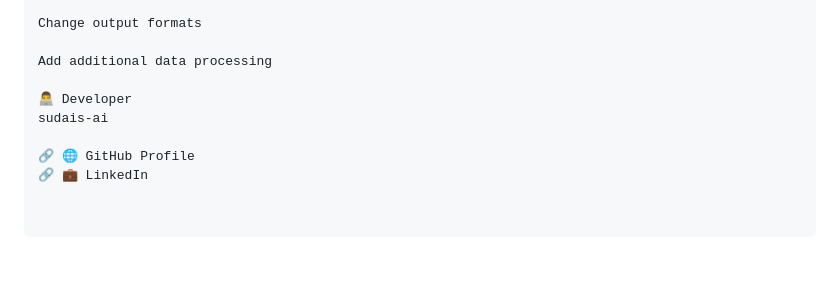
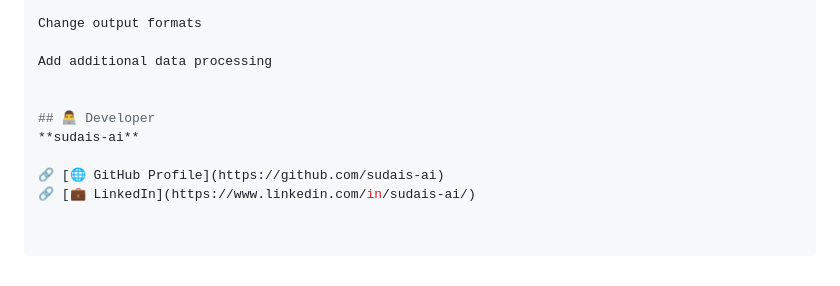
Before and after one commit to sudais-ai/CODINGSAMURAI, a Markdown page: PROJ 2/README.md, the part around the change. Rendered like a GitHub page.

```diff
--- a/PROJ 2/README.md
+++ b/PROJ 2/README.md
@@ -112,8 +112,9 @@ Change output formats
 
 Add additional data processing
 
-👨‍💻 Developer
-sudais-ai
 
-🔗 🌐 GitHub Profile
-🔗 💼 LinkedIn
+## 👨‍💻 Developer
+**sudais-ai**
+
+🔗 [🌐 GitHub Profile](https://github.com/sudais-ai)
+🔗 [💼 LinkedIn](https://www.linkedin.com/in/sudais-ai/)
```
